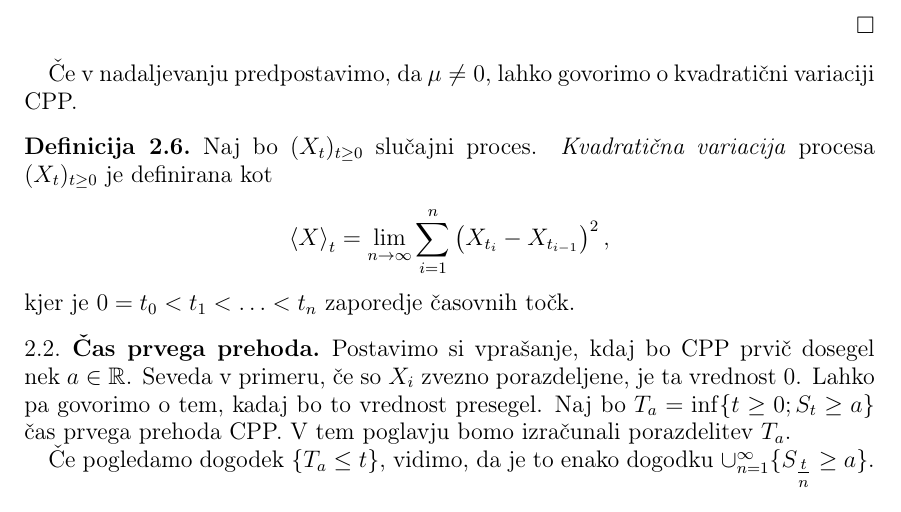
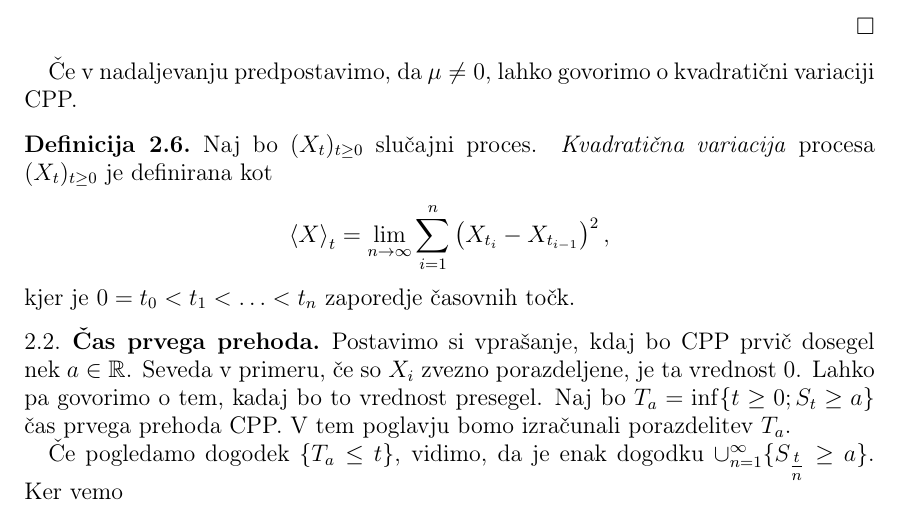
Before and after one commit to anejrozman/Diplomski-seminar, a LaTeX thesis (Thesis/diploma.tex): part of page 8 of 9, cut so that both start at the same text. Compiled offline with pdfLaTeX.

Commit message:
pauza do konca izpitnega (upam da)

```diff
--- a/Thesis/diploma.tex
+++ b/Thesis/diploma.tex
@@ -406,8 +406,8 @@ Prevod zgornjega povzetka v angle"s"cino.
         vrednost presegel. Naj bo $T_a = \inf\{t\geq0; S_t \geq a\}$ "cas prvega prehoda CPP.
         V tem poglavju bomo izra"cunali porazdelitev $T_a$.
 
-        "Ce pogledamo dogodek $\{T_a \leq t\}$, vidimo, da je to enako dogodku
-        $\cup_{n = 1}^\infty\{S_{\tfrac{t}{n}} \geq a\}$.
+        "Ce pogledamo dogodek $\{T_a \leq t\}$, vidimo, da je enak dogodku
+        $\cup_{n = 1}^\infty\{S_{\tfrac{t}{n}} \geq a\}$. Ker vemo
 
 
 
```
Also changed, not shown: Thesis/diploma.pdf.
